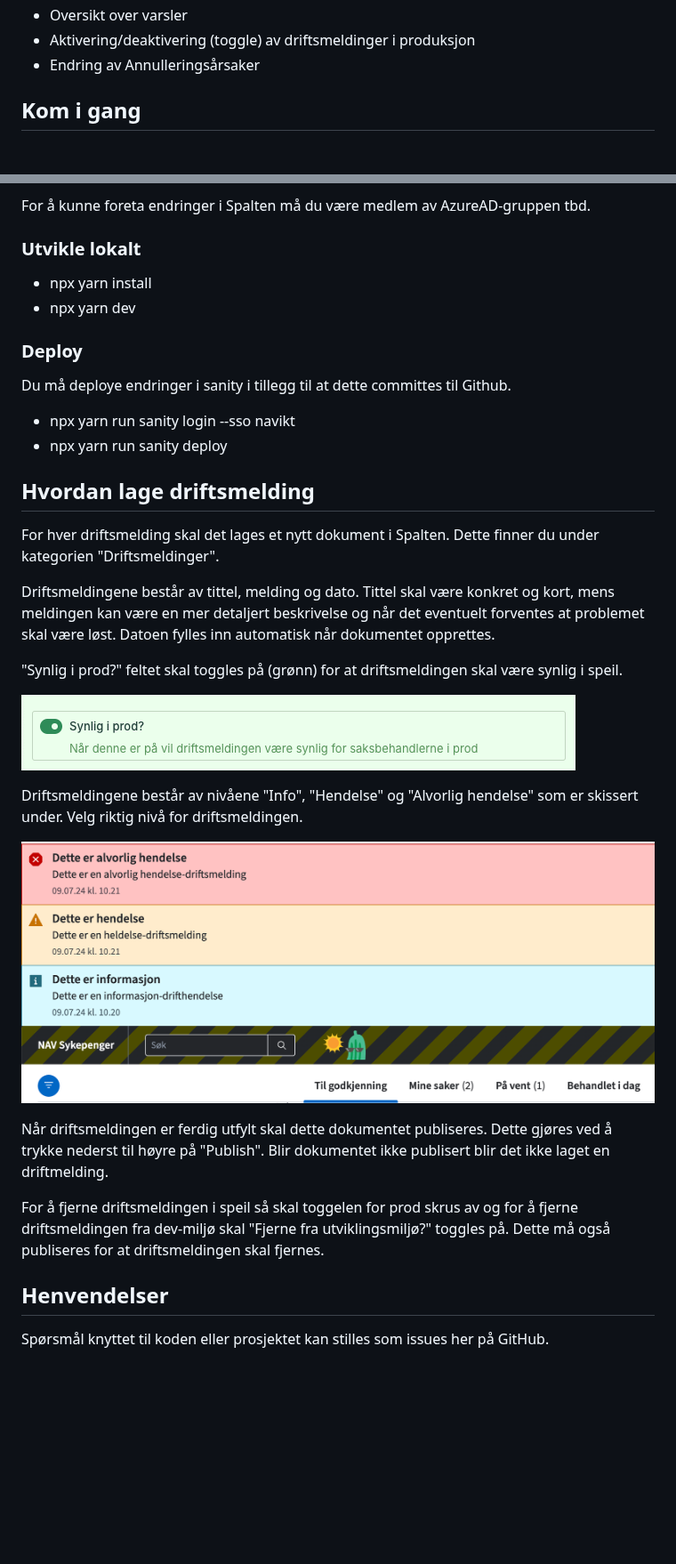
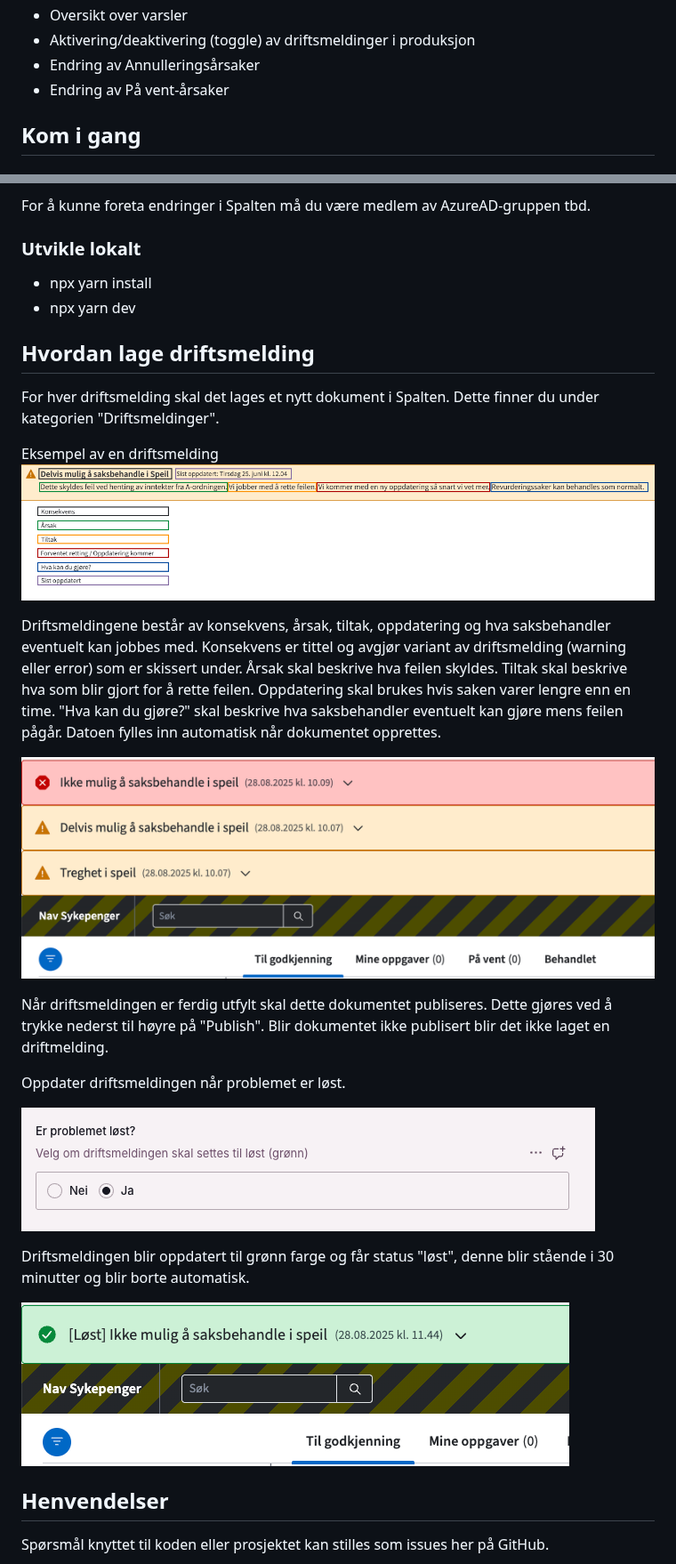
Before and after one commit to navikt/helse-spalten, a Markdown page: README.md, 2 parts joined by grey strips. Shown at 89% size. Rendered like a GitHub page; pictures changed too: Mal driftsmelding.png (added), driftsmeldinger_i_speil.png (added), lost_driftsmelding.png (added); blank space fills up the shorter version.

Commit message:
📝 Oppdaterer teksten i README.md

```diff
--- a/README.md
+++ b/README.md
@@ -16,6 +16,7 @@ _Hva brukes Spalten til nå?_
 - Oversikt over varsler
 - Aktivering/deaktivering (toggle) av driftsmeldinger i produksjon
 - Endring av Annulleringsårsaker
+- Endring av På vent-årsaker
 
 ## Kom i gang
 
@@ -34,36 +35,31 @@ For å kunne foreta endringer i Spalten må du være medlem av AzureAD-gruppen t
 - npx yarn install
 - npx yarn dev
 
-### Deploy
-
-Du må deploye endringer i sanity i tillegg til at dette committes til Github.
-
-- npx yarn run sanity login --sso navikt
-- npx yarn run sanity deploy
-
 ## Hvordan lage driftsmelding
 
 For hver driftsmelding skal det lages et nytt dokument i Spalten.
 Dette finner du under kategorien "Driftsmeldinger".
 
-Driftsmeldingene består av tittel, melding og dato.
-Tittel skal være konkret og kort, mens meldingen kan være en mer detaljert beskrivelse og når det eventuelt forventes at problemet skal være løst.
-Datoen fylles inn automatisk når dokumentet opprettes.
+Eksempel av en driftsmelding
+![Mal driftsmelding.png](Mal%20driftsmelding.png)
 
-"Synlig i prod?" feltet skal toggles på (grønn) for at driftsmeldingen skal være synlig i speil.
+Driftsmeldingene består av konsekvens, årsak, tiltak, oppdatering og hva saksbehandler eventuelt kan jobbes med.
+Konsekvens er tittel og avgjør variant av driftsmelding (warning eller error) som er skissert under. Årsak skal beskrive hva feilen skyldes.
+Tiltak skal beskrive hva som blir gjort for å rette feilen. Oppdatering skal brukes hvis saken varer lengre enn en time.
+"Hva kan du gjøre?" skal beskrive hva saksbehandler eventuelt kan gjøre mens feilen pågår. Datoen fylles inn automatisk når dokumentet opprettes.
 
-![Synlig i prod toggle](synlig-i-prod-toggle.png)
+![Driftsmeldinger i speil](driftsmeldinger_i_speil.png)
 
-Driftsmeldingene består av nivåene "Info", "Hendelse" og "Alvorlig hendelse" som er skissert under. Velg riktig nivå for driftsmeldingen.
-
-![Varsler i speil](varsler-i-speil.png)
-
-Når driftsmeldingen er ferdig utfylt skal dette dokumentet publiseres.
-Dette gjøres ved å trykke nederst til høyre på "Publish".
+Når driftsmeldingen er ferdig utfylt skal dette dokumentet publiseres. Dette gjøres ved å trykke nederst til høyre på "Publish".
 Blir dokumentet ikke publisert blir det ikke laget en driftmelding.
 
-For å fjerne driftsmeldingen i speil så skal toggelen for prod skrus av og for å fjerne driftsmeldingen fra dev-miljø skal "Fjerne fra utviklingsmiljø?" toggles på.
-Dette må også publiseres for at driftsmeldingen skal fjernes.
+Oppdater driftsmeldingen når problemet er løst.
+
+![lost_radiobutton.png](lost_radiobutton.png)
+
+Driftsmeldingen blir oppdatert til grønn farge og får status "løst", denne blir stående i 30 minutter og blir borte automatisk.
+
+![lost_driftsmelding.png](lost_driftsmelding.png)
 
 ## Henvendelser
 
```
